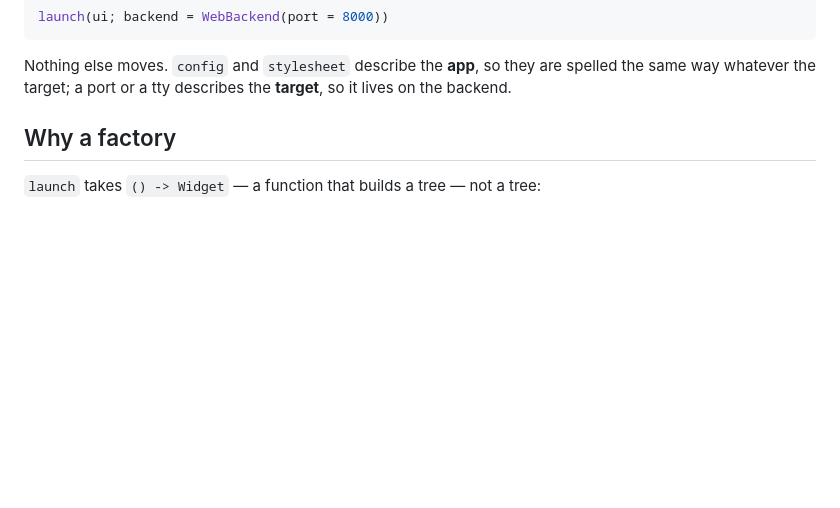
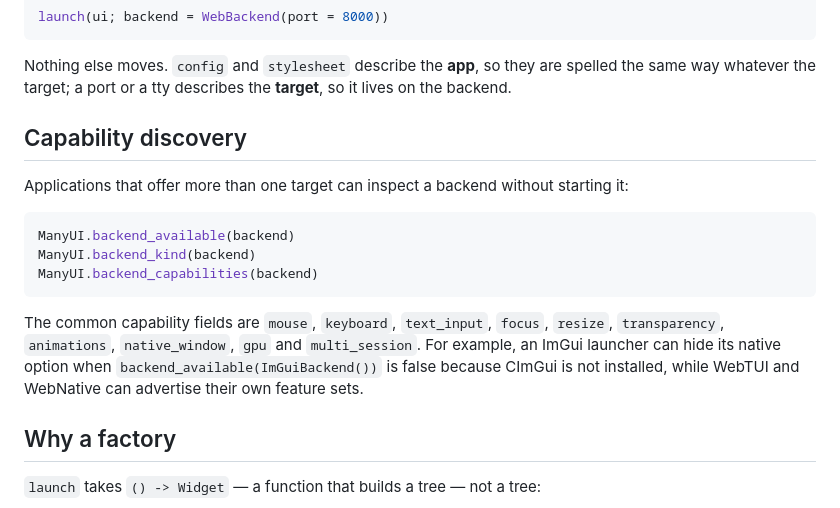
Before and after one commit to JuliaTryIt/ManyUIDoc.jl, a Markdown page: docs/src/backends.md, the part around the change. Drawn GitHub-style; blank space fills up the shorter version.

Commit message:
docs: describe backend capability discovery
Assisted by: AI

````diff
--- a/docs/src/backends.md
+++ b/docs/src/backends.md
@@ -28,6 +28,23 @@ launch(ui; backend = WebBackend(port = 8000))
 Nothing else moves. `config` and `stylesheet` describe the **app**, so they
 are spelled the same way whatever the target; a port or a tty describes the
 **target**, so it lives on the backend.
+
+## Capability discovery
+
+Applications that offer more than one target can inspect a backend without
+starting it:
+
+```julia
+ManyUI.backend_available(backend)
+ManyUI.backend_kind(backend)
+ManyUI.backend_capabilities(backend)
+```
+
+The common capability fields are `mouse`, `keyboard`, `text_input`, `focus`,
+`resize`, `transparency`, `animations`, `native_window`, `gpu` and
+`multi_session`. For example, an ImGui launcher can hide its native option
+when `backend_available(ImGuiBackend())` is false because CImGui is not
+installed, while WebTUI and WebNative can advertise their own feature sets.
 
 ## Why a factory
 
````
